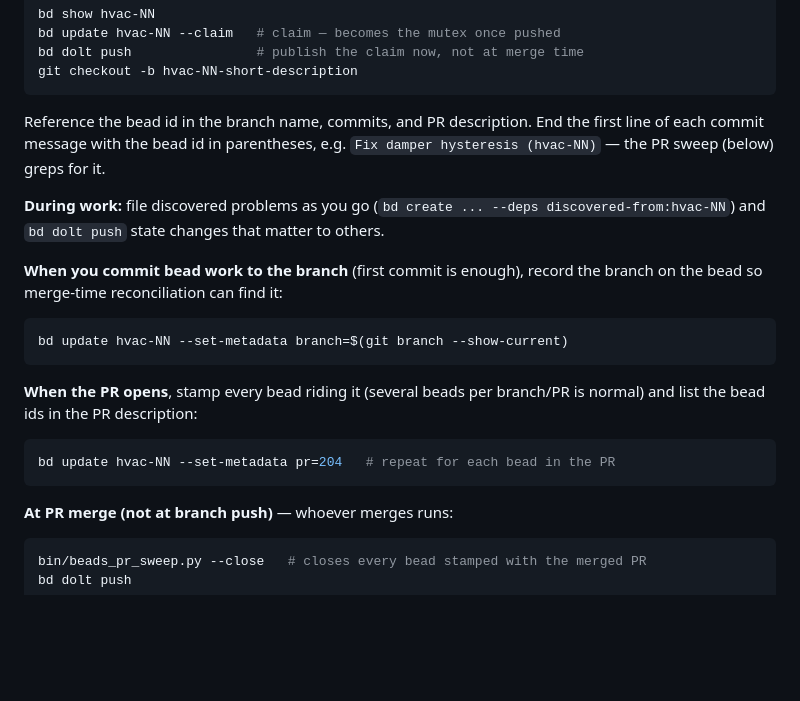
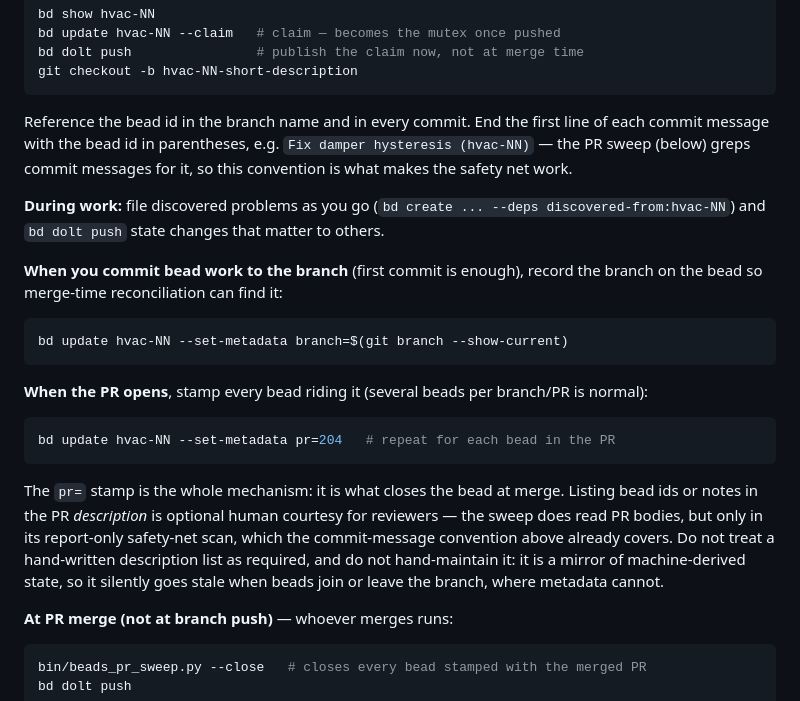
Before and after one commit to basistech-llc/temperature-bot, a Markdown page: doc/beads-multi-dev-workflow.md, the part around the change. GitHub-like rendering; blank space fills up the shorter version.

Commit message:
Stop implying the PR description drives bead closing (hvac-4zl)
The doc told developers and agents to "list the bead ids in the PR description",
phrased as though the automation depended on it. Checked against
bin/beads_pr_sweep.py, it does not:

- Closing keys off `pr` metadata alone. The sweep reads bead metadata, builds
  to_close from pr metadata plus merged state, and runs bd close off that list.
  The PR body is never consulted for closing.
- The branch -> PR lookup uses `gh pr list --head <branch>`, not the body.
- The body feeds only the safety-net scan, which pools PR title, PR body AND
  every commit's messageHeadline/messageBody -- and that scan is report-only,
  never auto-closing (hvac-2xr is the live example).

So a hand-written description list is the third redundant input to a report-only
fallback that the repo's "bead id at the end of the first commit line" convention
already satisfies. Worse, it is a hand-maintained mirror of machine-derived
state: add or drop a bead from the branch and the description silently lies,
where metadata cannot.

There is real friction too. Here the PR is owned by deg-basis while the gh CLI
authenticates as deg with pull-only rights, so editing the description takes a
manual cross-account step every time, for no mechanical benefit.

Both places now say the pr= stamp is the mechanism and that anything in the
description is optional courtesy for reviewers.

Found by acting on the old wording during hvac-1pv: an agent generated a whole PR
description rewrite because the doc implied it was required, then lacked the
permissions to apply it -- and only questioned whether it was worth doing when
asked.

Co-Authored-By: Claude Fable 5 <noreply@anthropic.com>

````diff
--- a/doc/beads-multi-dev-workflow.md
+++ b/doc/beads-multi-dev-workflow.md
@@ -53,9 +53,10 @@ bd dolt push                # publish the claim now, not at merge time
 git checkout -b hvac-NN-short-description
 ```
 
-Reference the bead id in the branch name, commits, and PR description.
-End the first line of each commit message with the bead id in parentheses,
-e.g. `Fix damper hysteresis (hvac-NN)` — the PR sweep (below) greps for it.
+Reference the bead id in the branch name and in every commit. End the first line
+of each commit message with the bead id in parentheses, e.g.
+`Fix damper hysteresis (hvac-NN)` — the PR sweep (below) greps commit messages
+for it, so this convention is what makes the safety net work.
 
 **During work:** file discovered problems as you go
 (`bd create ... --deps discovered-from:hvac-NN`) and `bd dolt push` state
@@ -69,11 +70,19 @@ bd update hvac-NN --set-metadata branch=$(git branch --show-current)
 ```
 
 **When the PR opens**, stamp every bead riding it (several beads per
-branch/PR is normal) and list the bead ids in the PR description:
+branch/PR is normal):
 
 ```bash
 bd update hvac-NN --set-metadata pr=204   # repeat for each bead in the PR
 ```
+
+The `pr=` stamp is the whole mechanism: it is what closes the bead at merge.
+Listing bead ids or notes in the PR *description* is optional human courtesy for
+reviewers — the sweep does read PR bodies, but only in its report-only safety-net
+scan, which the commit-message convention above already covers. Do not treat a
+hand-written description list as required, and do not hand-maintain it: it is a
+mirror of machine-derived state, so it silently goes stale when beads join or
+leave the branch, where metadata cannot.
 
 **At PR merge (not at branch push)** — whoever merges runs:
 
````
